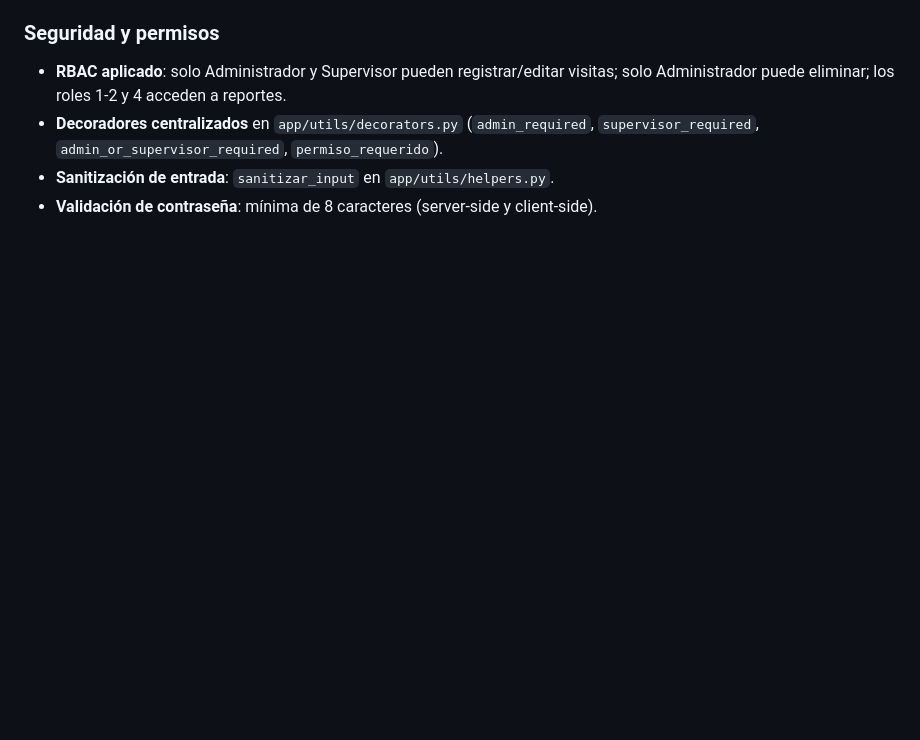
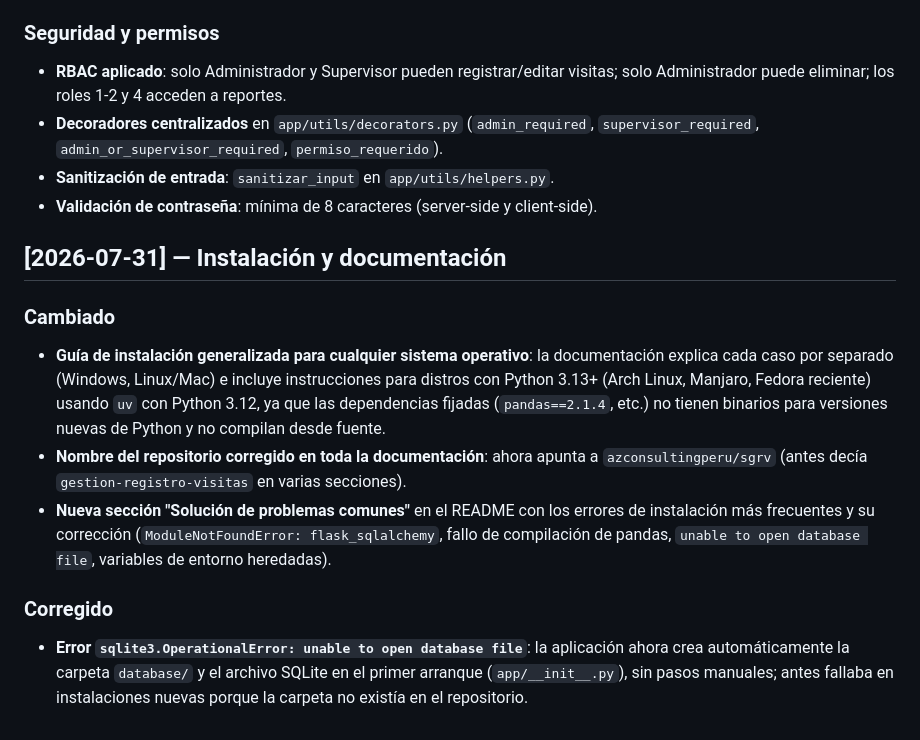
Before and after one commit to azconsultingperu/sgrv, a Markdown page: CHANGELOG.md, the part around the change. Rendered like a GitHub page; blank space fills up the shorter version.

Commit message:
docs: actualizar CHANGELOG con cambios de instalación y documentación

```diff
--- a/CHANGELOG.md
+++ b/CHANGELOG.md
@@ -30,3 +30,13 @@ Todas las mejoras y correcciones del proyecto SGRV.
 - **Decoradores centralizados** en `app/utils/decorators.py` (`admin_required`, `supervisor_required`, `admin_or_supervisor_required`, `permiso_requerido`).
 - **Sanitización de entrada**: `sanitizar_input` en `app/utils/helpers.py`.
 - **Validación de contraseña**: mínima de 8 caracteres (server-side y client-side).
+
+## [2026-07-31] — Instalación y documentación
+
+### Cambiado
+- **Guía de instalación generalizada para cualquier sistema operativo**: la documentación explica cada caso por separado (Windows, Linux/Mac) e incluye instrucciones para distros con Python 3.13+ (Arch Linux, Manjaro, Fedora reciente) usando `uv` con Python 3.12, ya que las dependencias fijadas (`pandas==2.1.4`, etc.) no tienen binarios para versiones nuevas de Python y no compilan desde fuente.
+- **Nombre del repositorio corregido en toda la documentación**: ahora apunta a `azconsultingperu/sgrv` (antes decía `gestion-registro-visitas` en varias secciones).
+- **Nueva sección "Solución de problemas comunes"** en el README con los errores de instalación más frecuentes y su corrección (`ModuleNotFoundError: flask_sqlalchemy`, fallo de compilación de pandas, `unable to open database file`, variables de entorno heredadas).
+
+### Corregido
+- **Error `sqlite3.OperationalError: unable to open database file`**: la aplicación ahora crea automáticamente la carpeta `database/` y el archivo SQLite en el primer arranque (`app/__init__.py`), sin pasos manuales; antes fallaba en instalaciones nuevas porque la carpeta no existía en el repositorio.
```
